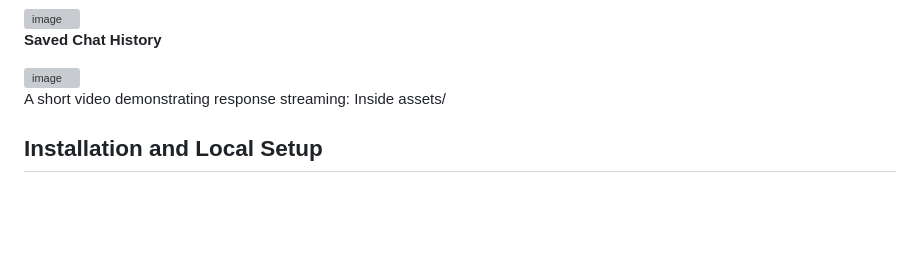
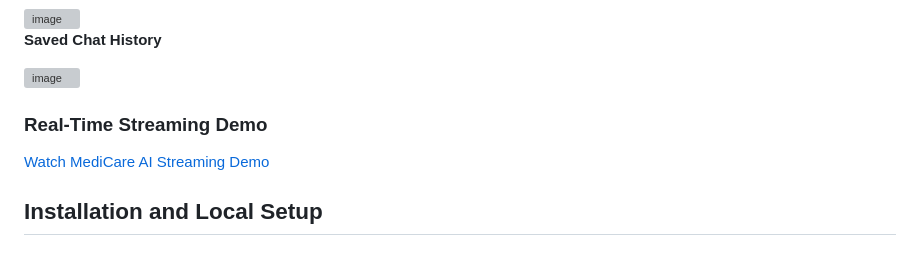
Before and after one commit to AanchalPandey16/Medical-ChatBot-, a Markdown page: README.md, the part around the change. Rendered like a GitHub page; blank space fills up the shorter version; grey boxes are pictures that could not be loaded.

```diff
--- a/README.md
+++ b/README.md
@@ -107,7 +107,9 @@ Frontend Displays Response
 <img width="1535" height="790" alt="image" src="https://github.com/user-attachments/assets/09fb3db6-deac-48c6-8a61-ec2328aefb38" />
 
 
-A short video demonstrating response streaming: Inside assets/
+### Real-Time Streaming Demo
+
+[Watch MediCare AI Streaming Demo](assets/streaming.mp4)
 
 
 ## Installation and Local Setup
```
